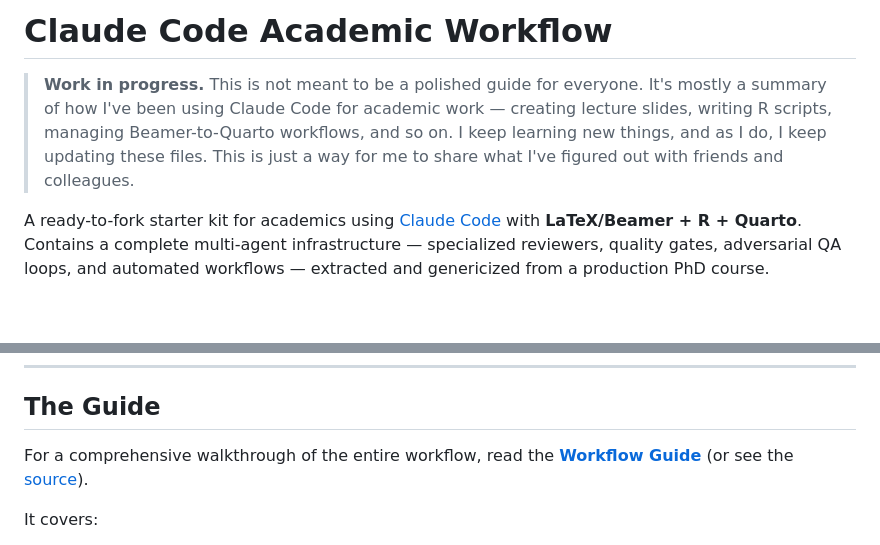
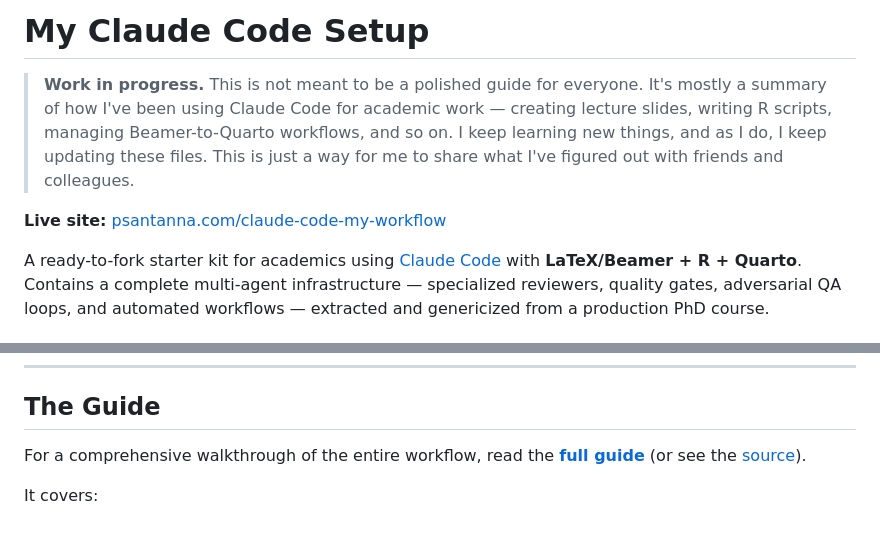
Before and after one commit to pedrohcgs/claude-code-my-workflow, a Markdown page: README.md, 2 parts joined by grey strips. GitHub-like rendering; blank space fills up the shorter version.

Commit message:
Update README title and add live site link
Rename heading to "My Claude Code Setup" to match the website, and add
a prominent link to the live landing page.

Co-Authored-By: Claude Opus 4.6 <noreply@anthropic.com>

```diff
--- a/README.md
+++ b/README.md
@@ -1,6 +1,8 @@
-# Claude Code Academic Workflow
+# My Claude Code Setup
 
 > **Work in progress.** This is not meant to be a polished guide for everyone. It's mostly a summary of how I've been using Claude Code for academic work — creating lecture slides, writing R scripts, managing Beamer-to-Quarto workflows, and so on. I keep learning new things, and as I do, I keep updating these files. This is just a way for me to share what I've figured out with friends and colleagues.
+
+**Live site:** [psantanna.com/claude-code-my-workflow](https://psantanna.com/claude-code-my-workflow/)
 
 A ready-to-fork starter kit for academics using [Claude Code](https://docs.anthropic.com/en/docs/claude-code) with **LaTeX/Beamer + R + Quarto**. Contains a complete multi-agent infrastructure — specialized reviewers, quality gates, adversarial QA loops, and automated workflows — extracted and genericized from a production PhD course.
 
@@ -114,7 +116,7 @@ If it compiles, your setup is working.
 
 ## The Guide
 
-For a comprehensive walkthrough of the entire workflow, read the **[Workflow Guide](https://psantanna.com/claude-code-my-workflow/workflow-guide.html)** (or see the [source](guide/workflow-guide.qmd)).
+For a comprehensive walkthrough of the entire workflow, read the **[full guide](https://psantanna.com/claude-code-my-workflow/workflow-guide.html)** (or see the [source](guide/workflow-guide.qmd)).
 
 It covers:
 1. **Why This Workflow Exists** — the problem and the vision
```
